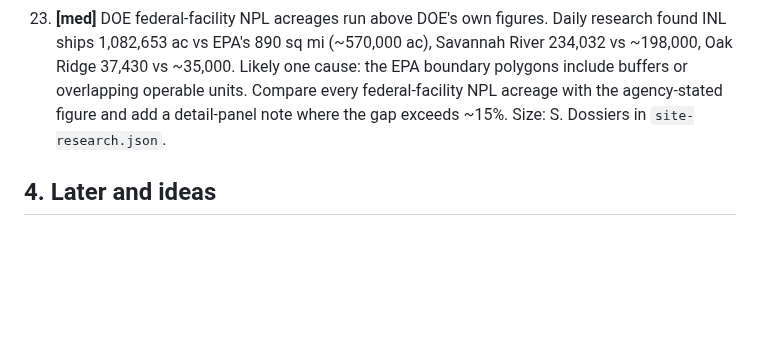
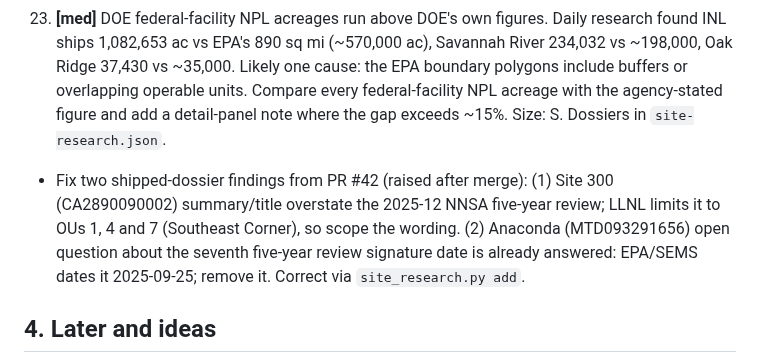
Before and after one commit to pranava0x0/brownfield-opportunities, a Markdown page: backlog.md, the part around the change. Rendered like a GitHub page; blank space fills up the shorter version.

Commit message:
backlog: two post-merge review findings on PR #42 dossiers
Site 300 review scope and Anaconda review-date question to correct next run.

```diff
--- a/backlog.md
+++ b/backlog.md
@@ -149,6 +149,7 @@ Priorities: **high** = next, **med** = soon, **low** = nice-to-have. Last update
 
 23. **[med]** DOE federal-facility NPL acreages run above DOE's own figures. Daily research found INL ships 1,082,653 ac vs EPA's 890 sq mi (~570,000 ac), Savannah River 234,032 vs ~198,000, Oak Ridge 37,430 vs ~35,000. Likely one cause: the EPA boundary polygons include buffers or overlapping operable units. Compare every federal-facility NPL acreage with the agency-stated figure and add a detail-panel note where the gap exceeds ~15%. Size: S. Dossiers in `site-research.json`.
 
+- Fix two shipped-dossier findings from PR #42 (raised after merge): (1) Site 300 (CA2890090002) summary/title overstate the 2025-12 NNSA five-year review; LLNL limits it to OUs 1, 4 and 7 (Southeast Corner), so scope the wording. (2) Anaconda (MTD093291656) open question about the seventh five-year review signature date is already answered: EPA/SEMS dates it 2025-09-25; remove it. Correct via `site_research.py add`.
 ## 4. Later and ideas
 
 Grouped by theme. Every still-open idea carried forward from the pre-2026-09-25 backlog and the four archived plan docs lives somewhere below, in Appendix A, or in §5.
```
